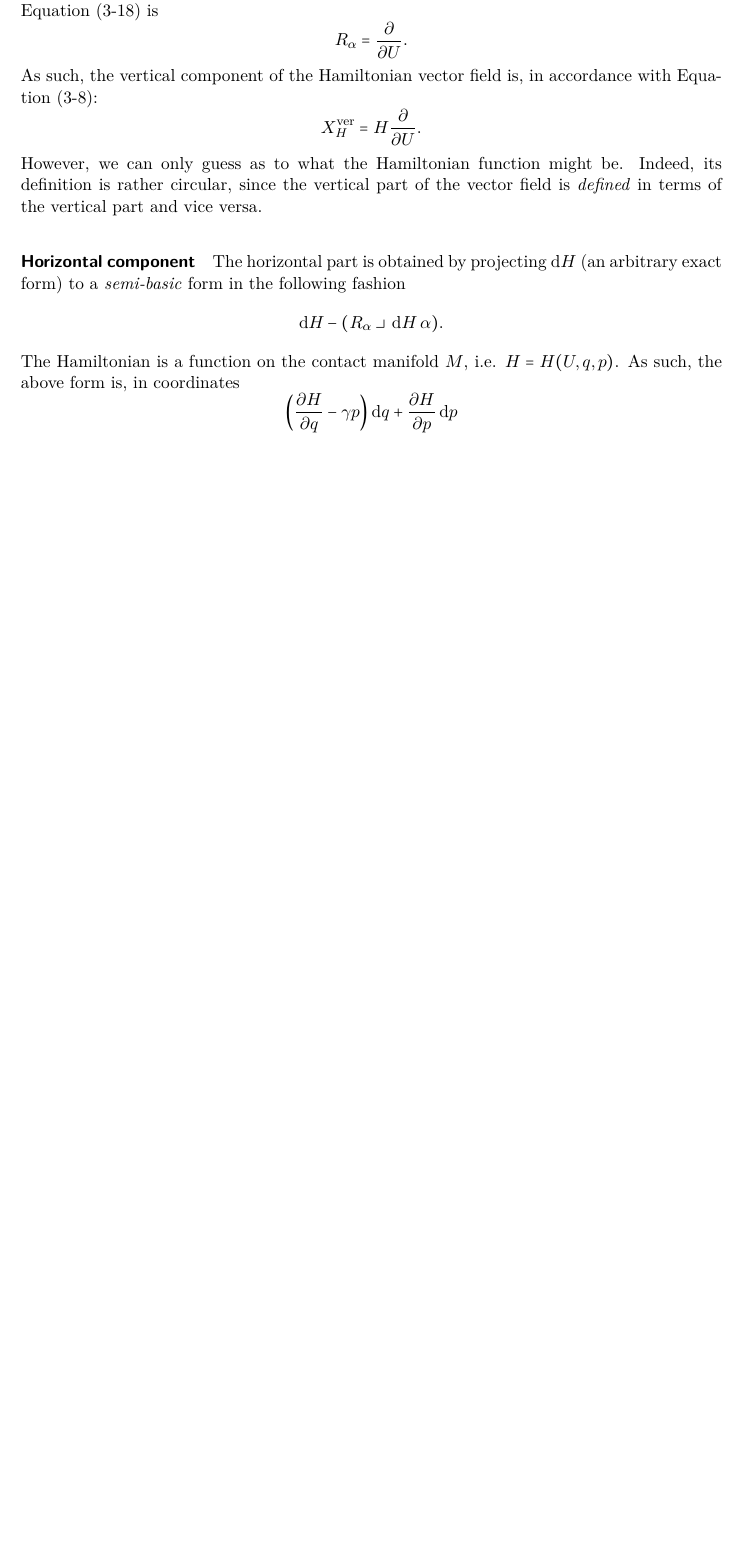
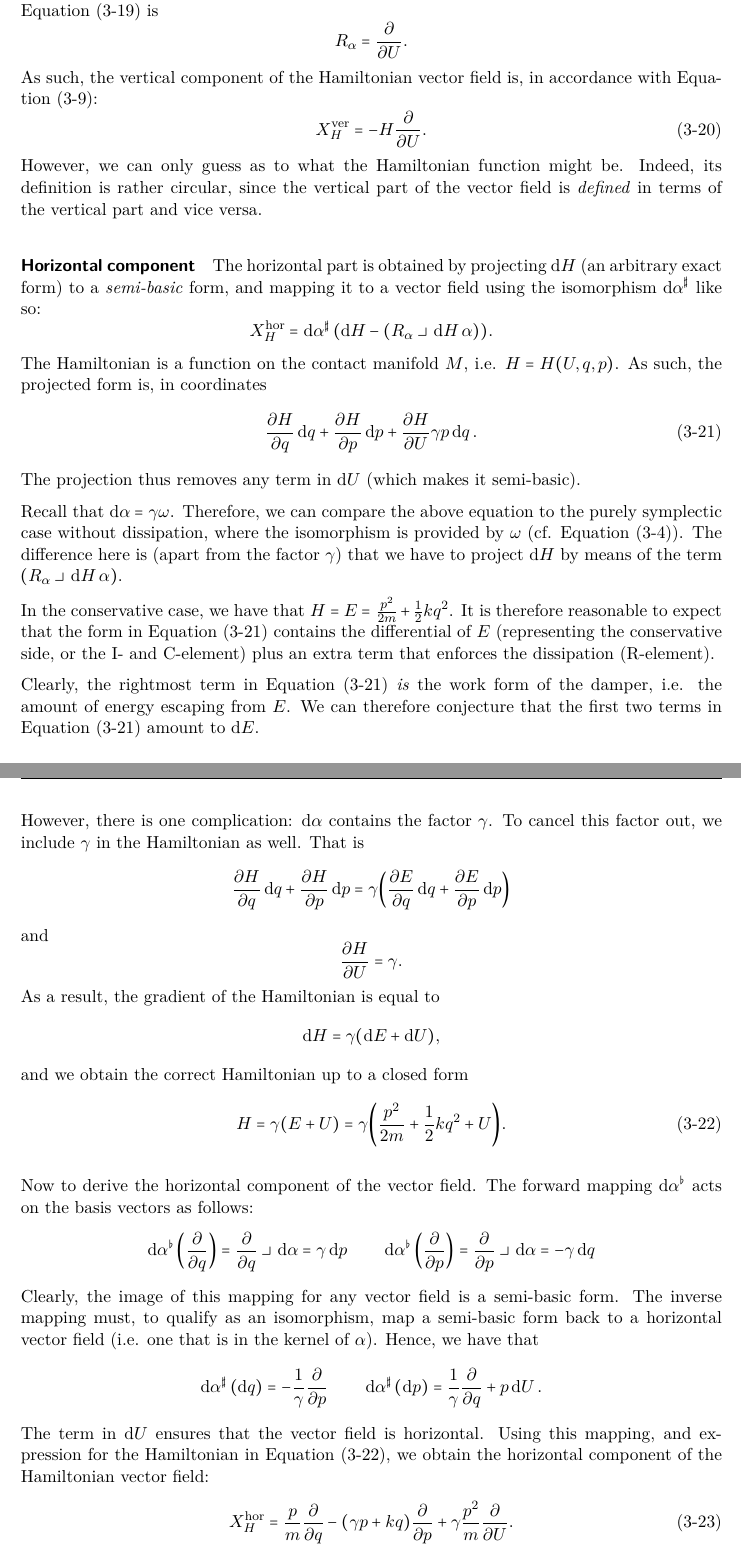
Before and after one commit to ebleg/thesis, a LaTeX thesis (mscThesis.tex, which reads main/contact/contact.tex): part of page 36 of 78 before the commit and two parts of pages 36 and 37 of 80 after it, the two joined at a grey line, cut so that both start at the same text, the shorter picture padded with empty space. The pictures show the PDF file mscThesis.pdf that the author committed with the source.

Commit message:
derivation of vector fields

```diff
--- a/main/contact/contact.tex
+++ b/main/contact/contact.tex
@@ -201,18 +201,55 @@ Recall that the Hamiltonian vector field is split into a horizontal and vertical
 \paragraph{Vertical component} The Reeb vector field $R_\alpha$ associated with the contact form given in \cref{eq:dho_contact_form} is
 $$ R_\alpha = \pdv{}{U}. $$
 As such, the vertical component of the Hamiltonian vector field is, in accordance with \cref{eq:vertical_vf}:
-$$ X_H^\text{ver} = H\pdv{}{U}. $$
+\begin{equation}
+    X_H^\text{ver} = -H\pdv{}{U}.
+    \label{eq:dho_vertical}
+\end{equation}
 However, we can only guess as to what the Hamiltonian function might be. Indeed, its definition is rather circular, since the vertical part of the vector field is \emph{defined} in terms of the vertical part and vice versa.
 
-\paragraph{Horizontal component} The horizontal part is obtained by projecting $\dd{H}$ (an arbitrary exact form) to a \emph{semi-basic} form in the following fashion
-$$ \dd{H} - (\intpr{R_\alpha}{\dd{H}}\alpha). $$
-In the purely symplectic case with no dissipation, we would have
+\paragraph{Horizontal component} The horizontal part is obtained by projecting $\dd{H}$ (an arbitrary exact form) to a \emph{semi-basic} form, and mapping it to a vector field using the isomorphism $\fromDual{\dd{\alpha}}$ like so:
+$$ X_H^\text{hor} = \fromDual{\dd{\alpha}}(\dd{H} - \qty(\intpr{R_\alpha}{\dd{H}}\alpha)). $$
+The Hamiltonian is a function on the contact manifold $M$, i.e. $H = H(U, q, p)$. As such, the projected form is, in coordinates
+\begin{equation}
+    \pdv{H}{q}\dd{q} + \pdv{H}{p}\dd{p} + \pdv{H}{U} \gamma p \dd{q}.
+    \label{eq:contact_semi-basic}
+\end{equation}
+The projection thus removes any term in $\dd{U}$ (which makes it semi-basic).
 
-The Hamiltonian is a function on the contact manifold $M$, i.e. $H = H(U, q, p)$. As such, the above form is, in coordinates
-$$ \qty(\pdv{H}{q} - \gamma p)\dd{q} + \pdv{H}{p}\dd{p} $$
+Recall that $\dd{\alpha} = \gamma \omega $. Therefore, we can compare the above equation to the purely symplectic case without dissipation, where the isomorphism is provided by $\omega$ (cf. \cref{eq:symplectic_hamiltonian_vf}). The difference here is (apart from the factor $\gamma$) that we have to project $\dd{H}$ by means of the term $\qty(\intpr{R_\alpha}{\dd{H}}\alpha)$.
 
+In the conservative case, we have that $H = E = \frac{p^2}{2m} + \frac{1}{2}kq^2$. It is therefore reasonable to expect that the form in \cref{eq:contact_semi-basic} contains the differential of $E$ (representing the conservative side, or the I- and C-element) plus an extra term that enforces the dissipation (R-element).
 
+Clearly, the rightmost term in \cref{eq:contact_semi-basic} \emph{is} the work form of the damper, i.e. the amount of energy escaping from $E$. We can therefore conjecture that the first two terms in \cref{eq:contact_semi-basic} amount to $\dd{E}$.
 
+However, there is one complication: $\dd{\alpha}$ contains the factor $\gamma$. To cancel this factor out, we include $\gamma$ in the Hamiltonian as well. That is
+$$
+    \pdv{H}{q}\dd{q} + \pdv{H}{p}\dd{p} = \gamma \qty(\pdv{E}{q}\dd{q} + \pdv{E}{p}\dd{p}) $$
+and
+$$ \pdv{H}{U} = \gamma. $$
+As a result, the gradient of the Hamiltonian is equal to
+$$ \dd{H} = \gamma (\dd{E} + \dd{U}), $$
+and we obtain the correct Hamiltonian up to a closed form
+\begin{equation}
+    H = \gamma (E + U) = \gamma\qty( \frac{p^2}{2m} + \frac{1}{2}kq^2 + U).
+    \label{eq:dho_hamiltonian}
+\end{equation}
+
+Now to derive the horizontal component of the vector field. The forward mapping $\toDual{\dd{\alpha}}$ acts on the basis vectors as follows:
+$$ \toDual{\dd{\alpha}}\qty(\pdv{}{q}) = \intpr{\pdv{}{q}}{\dd{\alpha}} = \gamma \dd{p} \qquad \toDual{\dd{\alpha}}\qty(\pdv{}{p}) = \intpr{\pdv{}{p}}{\dd{\alpha}} = -\gamma \dd{q} $$
+Clearly, the image of this mapping for any vector field is a semi-basic form. The inverse mapping must, to qualify as an isomorphism, map a semi-basic form back to a horizontal vector field (i.e. one that is in the kernel of $\alpha$). Hence, we have that
+$$
+    \fromDual{\dd{\alpha}}\qty(\dd{q}) = -\frac{1}{\gamma} \pdv{}{p} \qquad
+    \fromDual{\dd{\alpha}}\qty(\dd{p}) = \frac{1}{\gamma}\pdv{}{q} +  p \dd{U}.
+$$
+The term in $\dd{U}$ ensures that the vector field is horizontal. Using this mapping, and expression for the Hamiltonian in \cref{eq:dho_hamiltonian}, we obtain the horizontal component of the Hamiltonian vector field:
+\begin{equation}
+    X_H^\text{hor} = \frac{p}{m}\pdv{}{q} - (\gamma p + kq)\pdv{}{p} + \gamma \frac{p^2}{m} \pdv{}{U}.
+    \label{eq:dho_horizontal}
+\end{equation}
+
+\paragraph{Equations of motion} Combining \cref{eq:dho_vertical} and \cref{eq:dho_horizontal}, the Hamiltonian vector field is
+$$ X_H = \frac{p}{m}\pdv{}{q} - (\gamma p + kq)\pdv{}{p} + \qty(\gamma \frac{p^2}{m} - H\pdv{}{U})\pdv{}{U}.$$
 
 \subsection{Symplectification of contact Hamiltonian systems}
 \label{ssec:symplectification}
```
Also changed, not shown: main/contact/symplectic.tex (+5 -2 lines), mscThesis.pdf, main/contact/contact.tex (6 more changed lines).
